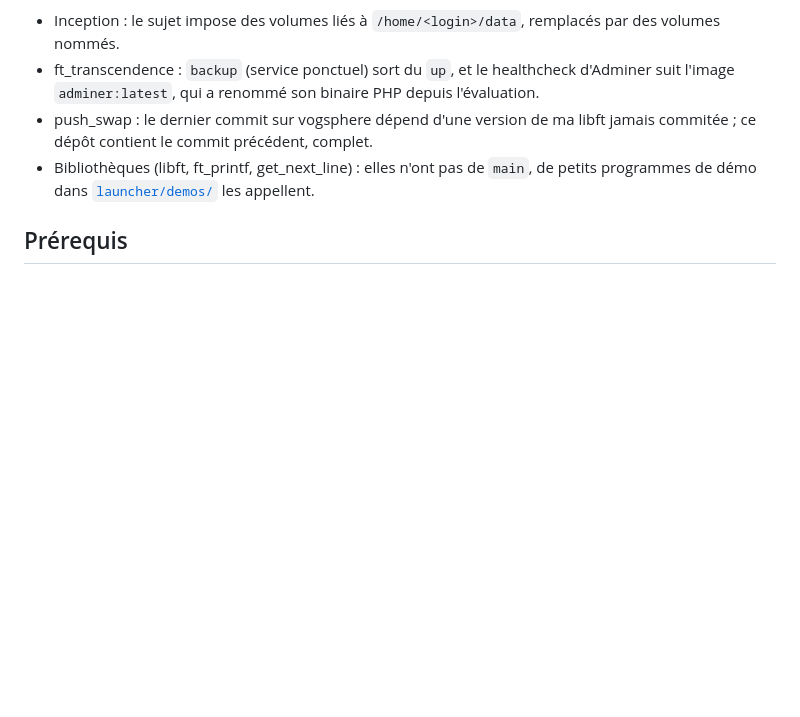
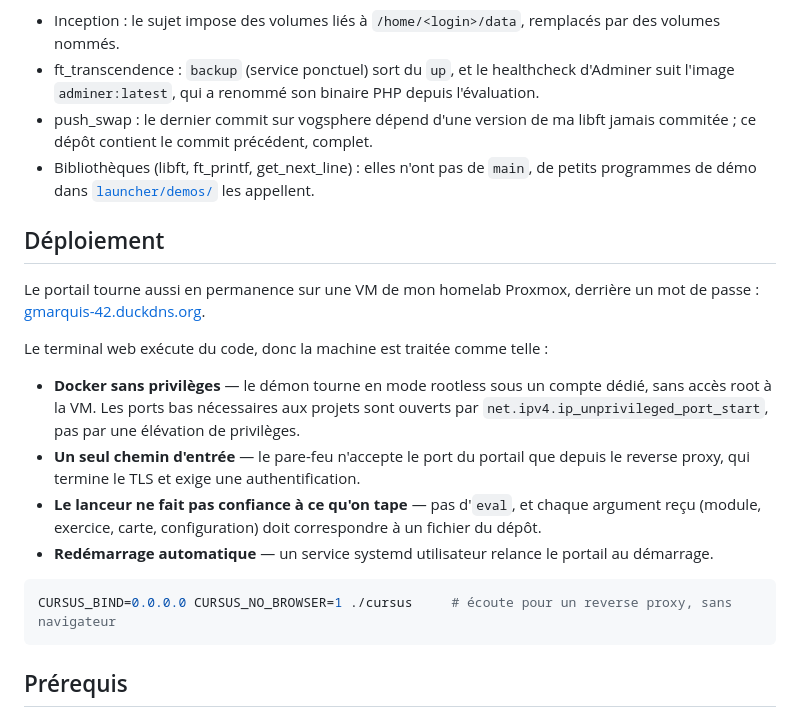
Before and after one commit to Gregory-Marquiset/42-cursus, a Markdown page: README.fr.md, the part around the change. GitHub-like rendering; blank space fills up the shorter version.

Commit message:
Documente le deploiement du portail sur le homelab

````diff
--- a/README.fr.md
+++ b/README.fr.md
@@ -125,6 +125,26 @@ Le code est celui rendu en évaluation. Ce qu'il faut pour le lancer ailleurs se
 - Bibliothèques (libft, ft_printf, get_next_line) : elles n'ont pas de `main`, de petits
   programmes de démo dans [`launcher/demos/`](launcher/demos) les appellent.
 
+## Déploiement
+
+Le portail tourne aussi en permanence sur une VM de mon homelab Proxmox, derrière un mot de
+passe : [gmarquis-42.duckdns.org](https://gmarquis-42.duckdns.org).
+
+Le terminal web exécute du code, donc la machine est traitée comme telle :
+
+- **Docker sans privilèges** — le démon tourne en mode rootless sous un compte dédié, sans accès
+  root à la VM. Les ports bas nécessaires aux projets sont ouverts par
+  `net.ipv4.ip_unprivileged_port_start`, pas par une élévation de privilèges.
+- **Un seul chemin d'entrée** — le pare-feu n'accepte le port du portail que depuis le reverse
+  proxy, qui termine le TLS et exige une authentification.
+- **Le lanceur ne fait pas confiance à ce qu'on tape** — pas d'`eval`, et chaque argument reçu
+  (module, exercice, carte, configuration) doit correspondre à un fichier du dépôt.
+- **Redémarrage automatique** — un service systemd utilisateur relance le portail au démarrage.
+
+```bash
+CURSUS_BIND=0.0.0.0 CURSUS_NO_BROWSER=1 ./cursus     # écoute pour un reverse proxy, sans navigateur
+```
+
 ## Prérequis
 
 - Docker avec le plugin compose (Docker Desktop sous Windows et macOS)
````
Also changed, not shown: README.md (+20 -0 lines).
